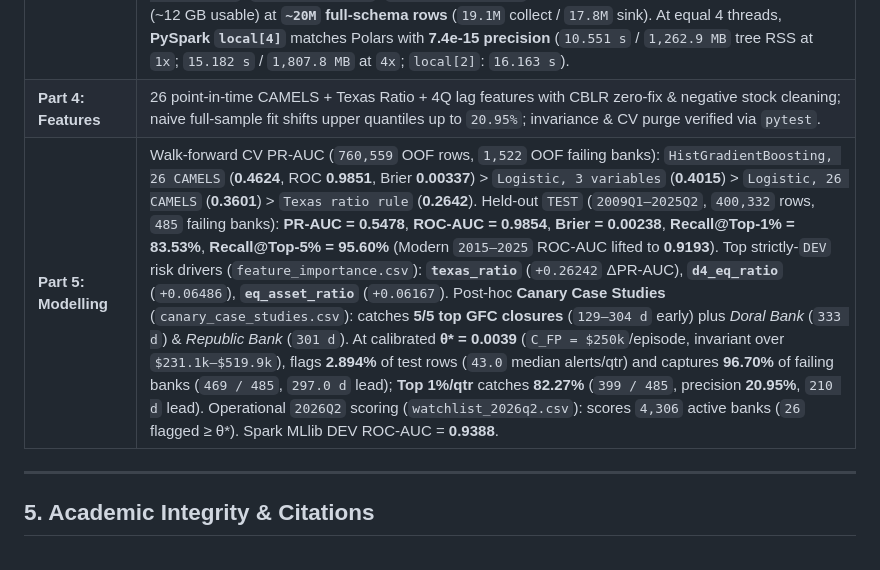
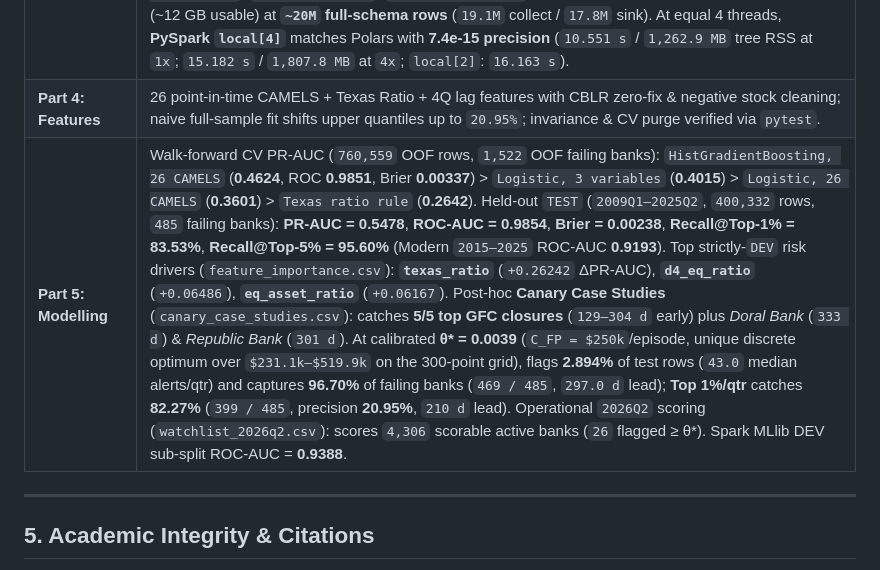
Before and after one commit to Henryy2510/bank-failure-early-warning, a Markdown page: README.md, the part around the change. GitHub-like rendering.

Commit message:
Audit fixes: remove unreproducible 3721 claim, fix Canary/Spark/DQ/FDIC rounding, update 2026 SBV laws, rebuild report

```diff
--- a/README.md
+++ b/README.md
@@ -196,7 +196,7 @@ Both runners execute Steps `00` through `09`, log per-step wall-clock times to `
 | **Part 2: Quality & Panel** | Resolves 14-column schema drift, `P3ASSET` structural missingness, pre-1990 Basel zeroes (`18.13%`), **post-2020 CBLR `RBCRWAJ==0` (`37.15%`, `45,865/123,461` rows)**, negative stock anomalies (`ORE<0` `646`, `SC<0` `96`), YTD `Q1` → `Q4` flow step-up (`0.0177` → `0.0689`), and FDIC `CHANGEC1` exit mapping (`16,892` censored mergers vs. `2,859` failures vs. `4,313` active). Excludes 59.1% non-scorable final quarters (`pit_scorable=False`). |
 | **Part 3: Processing** | Across **1x–8x (`1.68M–13.46M` rows, 8-col core)** (`POLARS_MAX_THREADS=4`): at `1x`, **Pandas + pushdown** (`0.482 s`, `1,044 MB`) and **Polars Streaming** (`0.619 s`, `1,268 MB`) lead; at **8x (`13.46M` rows)**, **Polars Streaming** completes in **`4.271 s`** (`2,499 MB` RSS, slope **`101.0 MB / M rows`** → `~151.1M` row limit in 16 GB RAM vs **`327.9 MB / M rows`** → `48.5M` for Pandas + pushdown). On the **full 34-col Bronze → 67-col Gold schema** (`part3_full_schema_benchmark.json`, `1x/2x`), Polars Streaming runs in **`1.830 s` / `1,597.7 MB`** (`1x`) and **`3.475 s` / `2,631.7 MB`** (`2x`), scaling at **`614.5 MB / M rows`** (`.sink_parquet()`: `666.3 MB / M rows`), placing the practical 16 GB laptop ceiling (~12 GB usable) at **`~20M` full-schema rows** (`19.1M` collect / `17.8M` sink). At equal 4 threads, **PySpark `local[4]`** matches Polars with **7.4e-15 precision** (`10.551 s` / `1,262.9 MB` tree RSS at `1x`; `15.182 s` / `1,807.8 MB` at `4x`; `local[2]`: `16.163 s`). |
 | **Part 4: Features** | 26 point-in-time CAMELS + Texas Ratio + 4Q lag features with CBLR zero-fix & negative stock cleaning; naive full-sample fit shifts upper quantiles up to `20.95%`; invariance & CV purge verified via `pytest`. |
-| **Part 5: Modelling** | Walk-forward CV PR-AUC (`760,559` OOF rows, `1,522` OOF failing banks): `HistGradientBoosting, 26 CAMELS` (**0.4624**, ROC **0.9851**, Brier **0.00337**) > `Logistic, 3 variables` (**0.4015**) > `Logistic, 26 CAMELS` (**0.3601**) > `Texas ratio rule` (**0.2642**). Held-out `TEST` (`2009Q1–2025Q2`, `400,332` rows, `485` failing banks): **PR-AUC = 0.5478**, **ROC-AUC = 0.9854**, **Brier = 0.00238**, **Recall@Top-1% = 83.53%**, **Recall@Top-5% = 95.60%** (Modern `2015–2025` ROC-AUC lifted to **0.9193**). Top strictly-`DEV` risk drivers (`feature_importance.csv`): **`texas_ratio`** (`+0.26242` ΔPR-AUC), **`d4_eq_ratio`** (`+0.06486`), **`eq_asset_ratio`** (`+0.06167`). Post-hoc **Canary Case Studies** (`canary_case_studies.csv`): catches **5/5 top GFC closures** (`129–304 d` early) plus *Doral Bank* (`333 d`) & *Republic Bank* (`301 d`). At calibrated **θ\* = 0.0039** (`C_FP = $250k`/episode, invariant over `$231.1k–$519.9k`), flags **2.894%** of test rows (`43.0` median alerts/qtr) and captures **96.70%** of failing banks (`469 / 485`, `297.0 d` lead); **Top 1%/qtr** catches **82.27%** (`399 / 485`, precision **20.95%**, `210 d` lead). Operational `2026Q2` scoring (`watchlist_2026q2.csv`): scores `4,306` active banks (`26` flagged ≥ θ\*). Spark MLlib DEV ROC-AUC = **0.9388**. |
+| **Part 5: Modelling** | Walk-forward CV PR-AUC (`760,559` OOF rows, `1,522` OOF failing banks): `HistGradientBoosting, 26 CAMELS` (**0.4624**, ROC **0.9851**, Brier **0.00337**) > `Logistic, 3 variables` (**0.4015**) > `Logistic, 26 CAMELS` (**0.3601**) > `Texas ratio rule` (**0.2642**). Held-out `TEST` (`2009Q1–2025Q2`, `400,332` rows, `485` failing banks): **PR-AUC = 0.5478**, **ROC-AUC = 0.9854**, **Brier = 0.00238**, **Recall@Top-1% = 83.53%**, **Recall@Top-5% = 95.60%** (Modern `2015–2025` ROC-AUC **0.9193**). Top strictly-`DEV` risk drivers (`feature_importance.csv`): **`texas_ratio`** (`+0.26242` ΔPR-AUC), **`d4_eq_ratio`** (`+0.06486`), **`eq_asset_ratio`** (`+0.06167`). Post-hoc **Canary Case Studies** (`canary_case_studies.csv`): catches **5/5 top GFC closures** (`129–304 d` early) plus *Doral Bank* (`333 d`) & *Republic Bank* (`301 d`). At calibrated **θ\* = 0.0039** (`C_FP = $250k`/episode, unique discrete optimum over `$231.1k–$519.9k` on the 300-point grid), flags **2.894%** of test rows (`43.0` median alerts/qtr) and captures **96.70%** of failing banks (`469 / 485`, `297.0 d` lead); **Top 1%/qtr** catches **82.27%** (`399 / 485`, precision **20.95%**, `210 d` lead). Operational `2026Q2` scoring (`watchlist_2026q2.csv`): scores `4,306` scorable active banks (`26` flagged ≥ θ\*). Spark MLlib DEV sub-split ROC-AUC = **0.9388**. |
 <!-- SYNC:END:README_BENCH -->
 
 ---
```
Also changed, not shown: outputs/dq_report/data_quality_report.md (+12 -12 lines), report/report.md (+25 -21 lines), outputs/figures/missingness_by_era.png, 15 other files.
